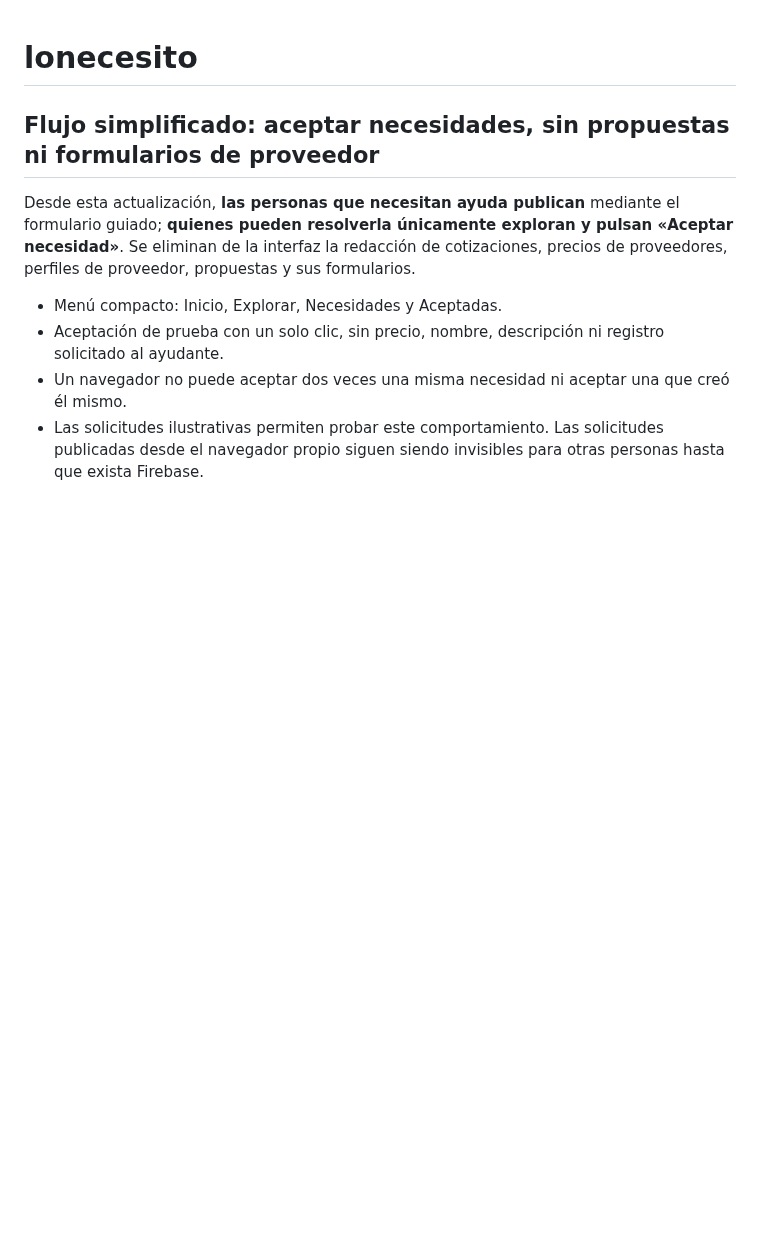
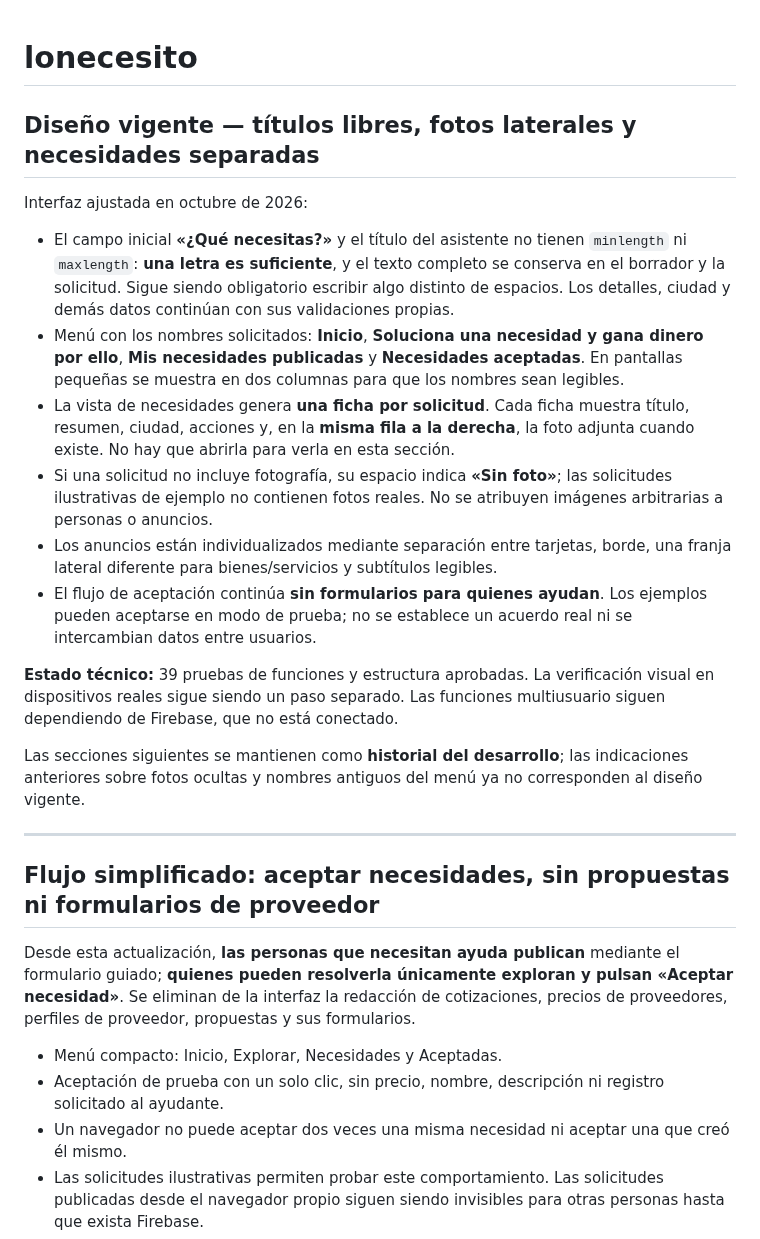
Before and after one commit to gruemp/lonecesito, a Markdown page: README.md, the part around the change. GitHub-like rendering; blank space fills up the shorter version.

Commit message:
Documenta títulos libres y visualización automática de fotos laterales en tarjetas independientes

```diff
--- a/README.md
+++ b/README.md
@@ -1,4 +1,20 @@
 # lonecesito
+## Diseño vigente — títulos libres, fotos laterales y necesidades separadas
+
+Interfaz ajustada en octubre de 2026:
+
+- El campo inicial **«¿Qué necesitas?»** y el título del asistente no tienen `minlength` ni `maxlength`: **una letra es suficiente**, y el texto completo se conserva en el borrador y la solicitud. Sigue siendo obligatorio escribir algo distinto de espacios. Los detalles, ciudad y demás datos continúan con sus validaciones propias.
+- Menú con los nombres solicitados: **Inicio**, **Soluciona una necesidad y gana dinero por ello**, **Mis necesidades publicadas** y **Necesidades aceptadas**. En pantallas pequeñas se muestra en dos columnas para que los nombres sean legibles.
+- La vista de necesidades genera **una ficha por solicitud**. Cada ficha muestra título, resumen, ciudad, acciones y, en la **misma fila a la derecha**, la foto adjunta cuando existe. No hay que abrirla para verla en esta sección.
+- Si una solicitud no incluye fotografía, su espacio indica **«Sin foto»**; las solicitudes ilustrativas de ejemplo no contienen fotos reales. No se atribuyen imágenes arbitrarias a personas o anuncios.
+- Los anuncios están individualizados mediante separación entre tarjetas, borde, una franja lateral diferente para bienes/servicios y subtítulos legibles.
+- El flujo de aceptación continúa **sin formularios para quienes ayudan**. Los ejemplos pueden aceptarse en modo de prueba; no se establece un acuerdo real ni se intercambian datos entre usuarios.
+
+**Estado técnico:** 39 pruebas de funciones y estructura aprobadas. La verificación visual en dispositivos reales sigue siendo un paso separado. Las funciones multiusuario siguen dependiendo de Firebase, que no está conectado.
+
+Las secciones siguientes se mantienen como **historial del desarrollo**; las indicaciones anteriores sobre fotos ocultas y nombres antiguos del menú ya no corresponden al diseño vigente.
+
+---
 ## Flujo simplificado: aceptar necesidades, sin propuestas ni formularios de proveedor
 
 Desde esta actualización, **las personas que necesitan ayuda publican** mediante el formulario guiado; **quienes pueden resolverla únicamente exploran y pulsan «Aceptar necesidad»**. Se eliminan de la interfaz la redacción de cotizaciones, precios de proveedores, perfiles de proveedor, propuestas y sus formularios.
```
